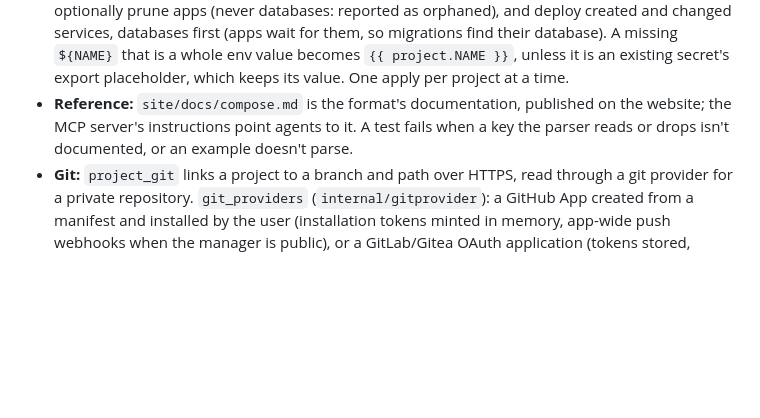
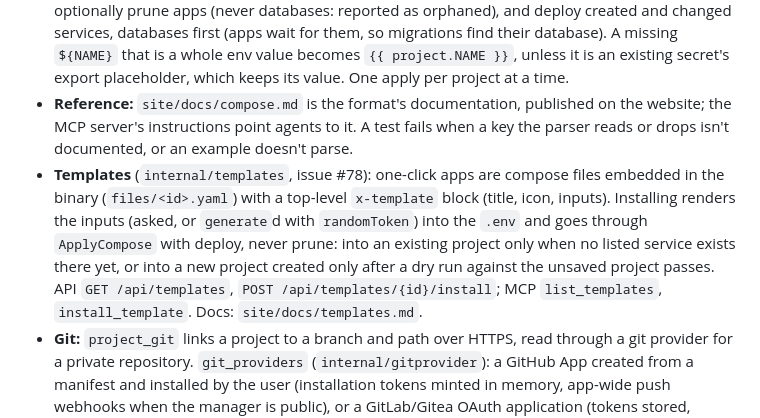
Before and after one commit to MatHoyer/kipitiny, a Markdown page: docs/design.md, the part around the change. Drawn GitHub-style; blank space fills up the shorter version.

Commit message:
docs: app templates page and design notes

```diff
--- a/docs/design.md
+++ b/docs/design.md
@@ -184,6 +184,7 @@ A project is also a docker-compose file, so it is never locked in and can be des
 - **Export:** secret values (service and project secrets, database passwords, basic auth hashes) become `${SERVICE_KEY}` variables; references stay verbatim. Exporting *with secrets* returns the `.env` too: session only, password re-entered, audited.
 - **Apply** (`core.ApplyCompose`): parse, validate every service against the project's variables and databases *as they will be*, and only then create/update (through the normal service functions), optionally prune apps (never databases: reported as orphaned), and deploy created and changed services, databases first (apps wait for them, so migrations find their database). A missing `${NAME}` that is a whole env value becomes `{{ project.NAME }}`, unless it is an existing secret's export placeholder, which keeps its value. One apply per project at a time.
 - **Reference:** `site/docs/compose.md` is the format's documentation, published on the website; the MCP server's instructions point agents to it. A test fails when a key the parser reads or drops isn't documented, or an example doesn't parse.
+- **Templates** (`internal/templates`, issue #78): one-click apps are compose files embedded in the binary (`files/<id>.yaml`) with a top-level `x-template` block (title, icon, inputs). Installing renders the inputs (asked, or `generate`d with `randomToken`) into the `.env` and goes through `ApplyCompose` with deploy, never prune: into an existing project only when no listed service exists there yet, or into a new project created only after a dry run against the unsaved project passes. API `GET /api/templates`, `POST /api/templates/{id}/install`; MCP `list_templates`, `install_template`. Docs: `site/docs/templates.md`.
 - **Git:** `project_git` links a project to a branch and path over HTTPS, read through a git provider for a private repository. `git_providers` (`internal/gitprovider`): a GitHub App created from a manifest and installed by the user (installation tokens minted in memory, app-wide push webhooks when the manager is public), or a GitLab/Gitea OAuth application (tokens stored, refreshed). A provider's token only goes to its own host. A loop polls with `ls-remote` (no fetch) and, on a new commit, shallow-clones into a temp dir under `$DATA_DIR/git` (disk, not RAM), reads the file and applies it with pruning; push webhooks and "sync now" force it. Linking shows a dry run first. While linked, service create/update/delete outside the sync is refused (`ErrGitManaged`), except deleting an orphaned database. Each service stores the hash of its compose block: a sync skips a service whose block is unchanged, so a tag deployed by CI (deploy token) stays until the file changes that service. The images the last sync set are kept to show such drift. Outcomes go to `git.sync.failed` / `git.sync.succeeded`.
 
 ## 10. PostgreSQL management and backups (core feature)
```
Also changed, not shown: site/docs/compose.md (+1 -1 lines), site/docs/templates.md (added, +70 -0 lines).
